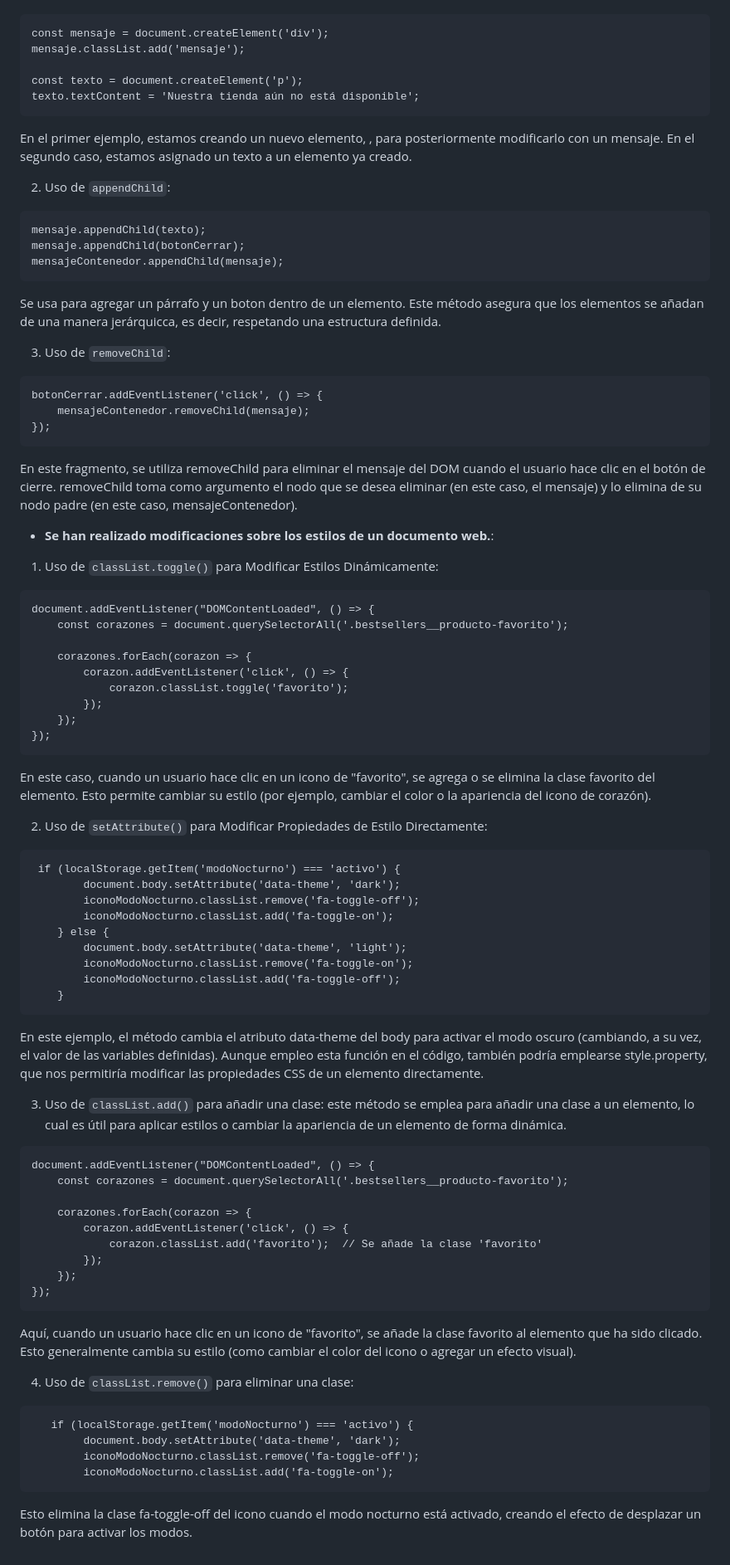
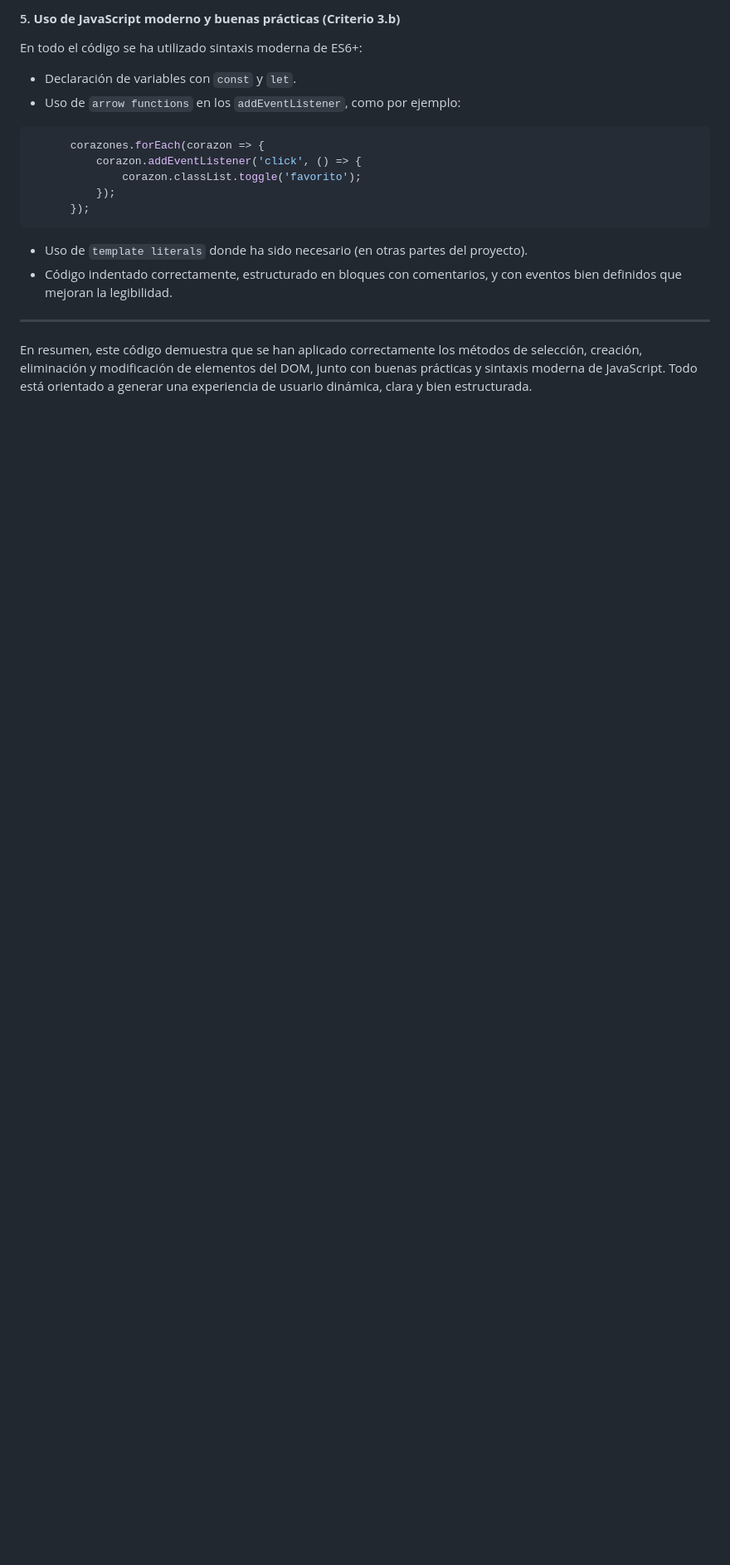
Before and after one commit to Lmrocio/Proyecto2_Lenguaje, a Markdown page: Documentacion/Segunda_entrega.md, the part around one of its changes. Shown at 83% size. Rendered like a GitHub page; blank space fills up the shorter version.

`````diff
--- a/Documentacion/Segunda_entrega.md
+++ b/Documentacion/Segunda_entrega.md
@@ -117,87 +153,22 @@ console.log(corazones);
 
+#### 5. **Uso de JavaScript moderno y buenas prácticas (Criterio 3.b)**
+
+En todo el código se ha utilizado sintaxis moderna de ES6+:
+
+- Declaración de variables con `const` y `let`.
+- Uso de `arrow functions` en los `addEventListener`, como por ejemplo:
+
+```js
+      corazones.forEach(corazon => {
+          corazon.addEventListener('click', () => {
+              corazon.classList.toggle('favorito');
+          });
+      });
 ```
-const mensaje = document.createElement('div');
-mensaje.classList.add('mensaje');
 
-const texto = document.createElement('p');
-texto.textContent = 'Nuestra tienda aún no está disponible';
-````
-En el primer ejemplo, estamos creando un nuevo elemento, <di>, para posteriormente modificarlo con un mensaje. En el segundo caso, estamos asignado un texto a un elemento ya creado.
+- Uso de `template literals` donde ha sido necesario (en otras partes del proyecto).
+- Código indentado correctamente, estructurado en bloques con comentarios, y con eventos bien definidos que mejoran la legibilidad.
 
-2. Uso de `appendChild`:
+---
 
-```
-mensaje.appendChild(texto);
-mensaje.appendChild(botonCerrar);
-mensajeContenedor.appendChild(mensaje);
-````
-Se usa para agregar un párrafo y un boton dentro de un elemento. Este método asegura que los elementos se añadan de una manera jerárquicca, es decir, respetando una estructura definida.
-
-3. Uso de `removeChild`:
-
-```
-botonCerrar.addEventListener('click', () => {
-    mensajeContenedor.removeChild(mensaje);
-});
-````
-En este fragmento, se utiliza removeChild para eliminar el mensaje del DOM cuando el usuario hace clic en el botón de cierre. removeChild toma como argumento el nodo que se desea eliminar (en este caso, el mensaje) y lo elimina de su nodo padre (en este caso, mensajeContenedor).
-
-- **Se han realizado modificaciones sobre los estilos de un documento web.**:
-
-1. Uso de `classList.toggle()` para Modificar Estilos Dinámicamente:
-
-```
-document.addEventListener("DOMContentLoaded", () => {
-    const corazones = document.querySelectorAll('.bestsellers__producto-favorito');
-
-    corazones.forEach(corazon => {
-        corazon.addEventListener('click', () => {
-            corazon.classList.toggle('favorito');
-        });
-    });
-});
-````
-
-En este caso, cuando un usuario hace clic en un icono de "favorito", se agrega o se elimina la clase favorito del elemento. Esto permite cambiar su estilo (por ejemplo, cambiar el color o la apariencia del icono de corazón).
-
-2. Uso de `setAttribute()` para Modificar Propiedades de Estilo Directamente:
-
-```
- if (localStorage.getItem('modoNocturno') === 'activo') {
-        document.body.setAttribute('data-theme', 'dark');
-        iconoModoNocturno.classList.remove('fa-toggle-off');
-        iconoModoNocturno.classList.add('fa-toggle-on');
-    } else {
-        document.body.setAttribute('data-theme', 'light');
-        iconoModoNocturno.classList.remove('fa-toggle-on');
-        iconoModoNocturno.classList.add('fa-toggle-off');
-    }
-````
-
-En este ejemplo, el método cambia el atributo data-theme del body para activar el modo oscuro (cambiando, a su vez, el valor de las variables definidas). Aunque empleo esta función en el código, también podría emplearse style.property, que nos permitiría modificar las propiedades CSS de un elemento directamente.
-
-3. Uso de `classList.add()` para añadir una clase: este método se emplea para añadir una clase a un elemento, lo cual es útil para aplicar estilos o cambiar la apariencia de un elemento de forma dinámica.
-
-```
-document.addEventListener("DOMContentLoaded", () => {
-    const corazones = document.querySelectorAll('.bestsellers__producto-favorito');
-
-    corazones.forEach(corazon => {
-        corazon.addEventListener('click', () => {
-            corazon.classList.add('favorito');  // Se añade la clase 'favorito'
-        });
-    });
-});
-````
-
-Aquí, cuando un usuario hace clic en un icono de "favorito", se añade la clase favorito al elemento que ha sido clicado. Esto generalmente cambia su estilo (como cambiar el color del icono o agregar un efecto visual).
-
-4. Uso de `classList.remove()` para eliminar una clase:
-
-```
-   if (localStorage.getItem('modoNocturno') === 'activo') {
-        document.body.setAttribute('data-theme', 'dark');
-        iconoModoNocturno.classList.remove('fa-toggle-off');
-        iconoModoNocturno.classList.add('fa-toggle-on');
-````
-Esto elimina la clase fa-toggle-off del icono cuando el modo nocturno está activado, creando el efecto de desplazar un botón para activar los modos.
+En resumen, este código demuestra que se han aplicado correctamente los métodos de selección, creación, eliminación y modificación de elementos del DOM, junto con buenas prácticas y sintaxis moderna de JavaScript. Todo está orientado a generar una experiencia de usuario dinámica, clara y bien estructurada.
`````
Also changed, not shown: other parts of Documentacion/Segunda_entrega.md (+70 -34 lines).
